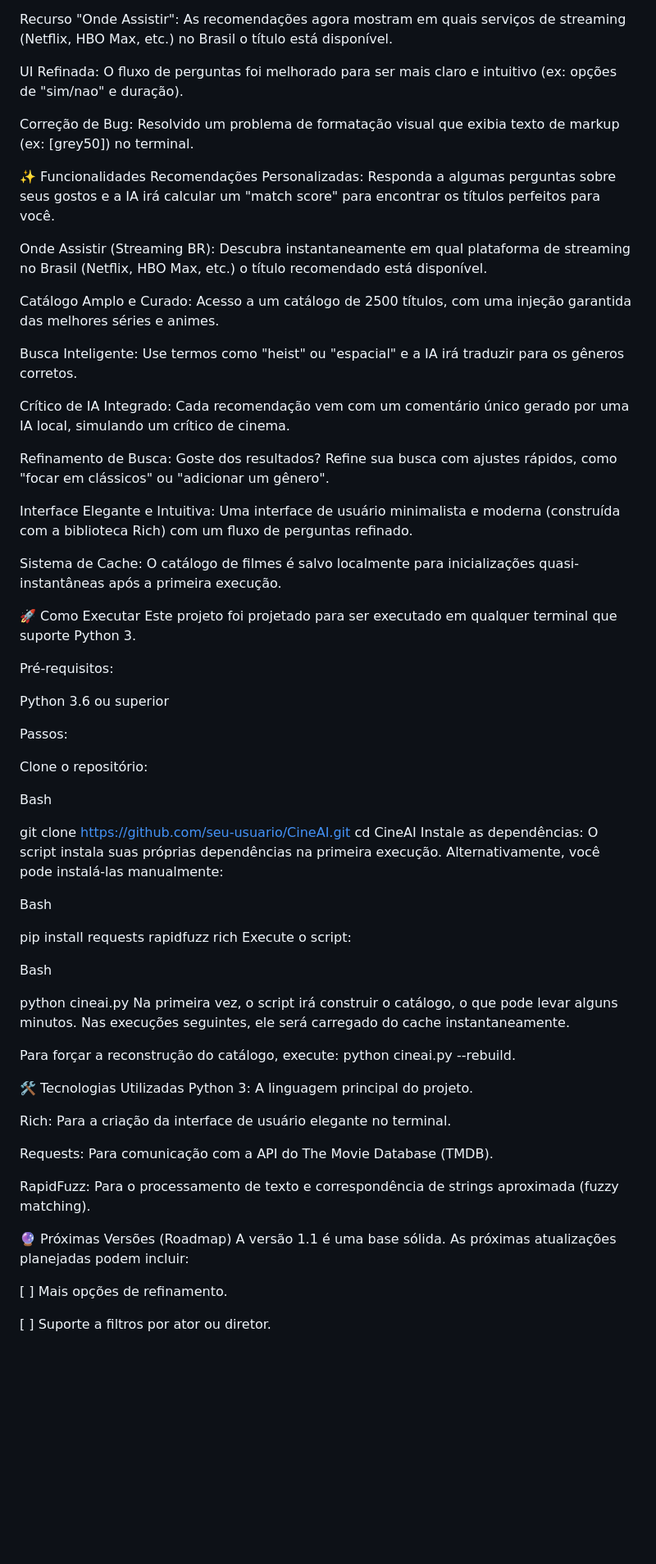
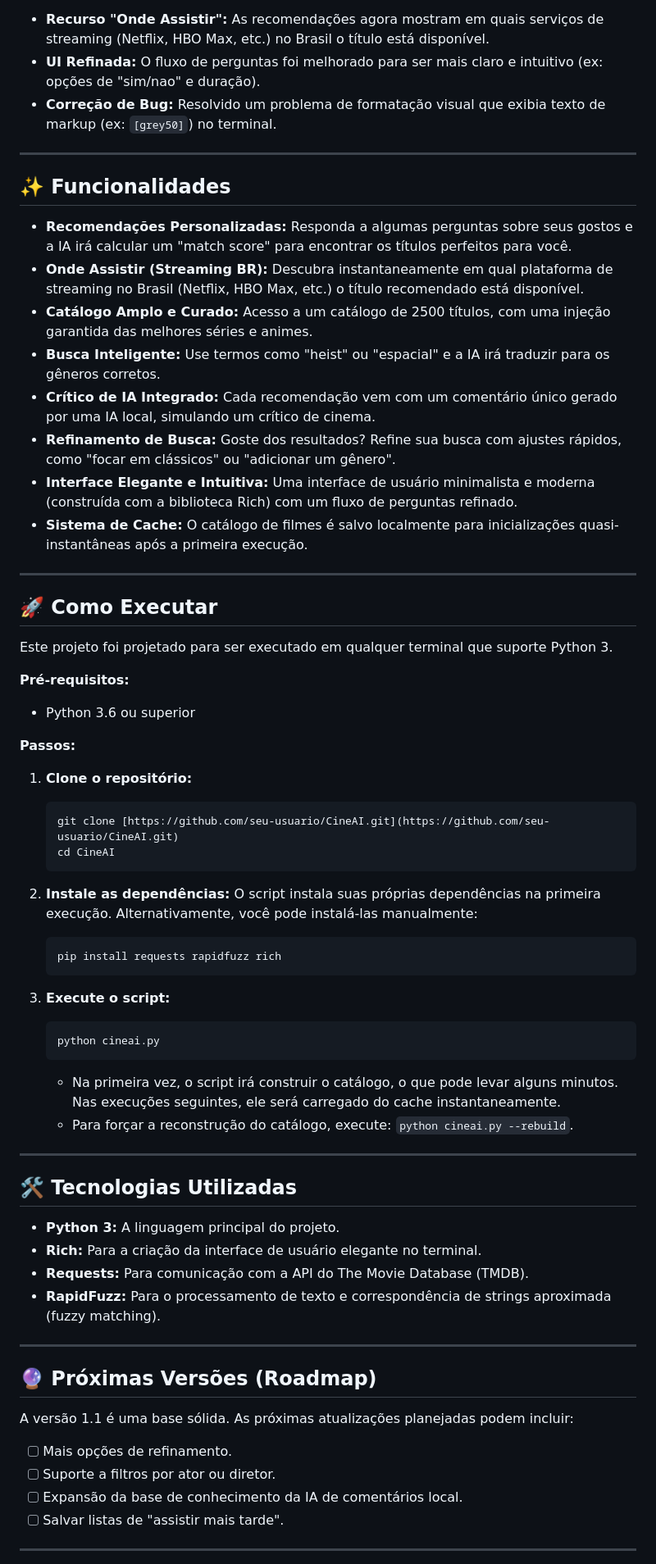
Before and after one commit to gahzk/cineAI, a Markdown page: README.md, the part around one of its changes. Shown at 82% size. Rendered like a GitHub page; blank space fills up the shorter version.

````diff
--- a/README.md
+++ b/README.md
@@ -9,70 +19,71 @@ O que há de novo na v1.1
 A versão 1.1 traz a funcionalidade "Onde Assistir", melhorias na interface e correções de bugs.
 
-Recurso "Onde Assistir": As recomendações agora mostram em quais serviços de streaming (Netflix, HBO Max, etc.) no Brasil o título está disponível.
+* **Recurso "Onde Assistir":** As recomendações agora mostram em quais serviços de streaming (Netflix, HBO Max, etc.) no Brasil o título está disponível.
+* **UI Refinada:** O fluxo de perguntas foi melhorado para ser mais claro e intuitivo (ex: opções de "sim/nao" e duração).
+* **Correção de Bug:** Resolvido um problema de formatação visual que exibia texto de markup (ex: `[grey50]`) no terminal.
 
-UI Refinada: O fluxo de perguntas foi melhorado para ser mais claro e intuitivo (ex: opções de "sim/nao" e duração).
+---
 
-Correção de Bug: Resolvido um problema de formatação visual que exibia texto de markup (ex: [grey50]) no terminal.
+## ✨ Funcionalidades
 
-✨ Funcionalidades
-Recomendações Personalizadas: Responda a algumas perguntas sobre seus gostos e a IA irá calcular um "match score" para encontrar os títulos perfeitos para você.
+* **Recomendações Personalizadas:** Responda a algumas perguntas sobre seus gostos e a IA irá calcular um "match score" para encontrar os títulos perfeitos para você.
+* **Onde Assistir (Streaming BR):** Descubra instantaneamente em qual plataforma de streaming no Brasil (Netflix, HBO Max, etc.) o título recomendado está disponível.
+* **Catálogo Amplo e Curado:** Acesso a um catálogo de 2500 títulos, com uma injeção garantida das melhores séries e animes.
+* **Busca Inteligente:** Use termos como "heist" ou "espacial" e a IA irá traduzir para os gêneros corretos.
+* **Crítico de IA Integrado:** Cada recomendação vem com um comentário único gerado por uma IA local, simulando um crítico de cinema.
+* **Refinamento de Busca:** Goste dos resultados? Refine sua busca com ajustes rápidos, como "focar em clássicos" ou "adicionar um gênero".
+* **Interface Elegante e Intuitiva:** Uma interface de usuário minimalista e moderna (construída com a biblioteca Rich) com um fluxo de perguntas refinado.
+* **Sistema de Cache:** O catálogo de filmes é salvo localmente para inicializações quasi-instantâneas após a primeira execução.
 
-Onde Assistir (Streaming BR): Descubra instantaneamente em qual plataforma de streaming no Brasil (Netflix, HBO Max, etc.) o título recomendado está disponível.
+---
 
-Catálogo Amplo e Curado: Acesso a um catálogo de 2500 títulos, com uma injeção garantida das melhores séries e animes.
+## 🚀 Como Executar
 
-Busca Inteligente: Use termos como "heist" ou "espacial" e a IA irá traduzir para os gêneros corretos.
-
-Crítico de IA Integrado: Cada recomendação vem com um comentário único gerado por uma IA local, simulando um crítico de cinema.
-
-Refinamento de Busca: Goste dos resultados? Refine sua busca com ajustes rápidos, como "focar em clássicos" ou "adicionar um gênero".
-
-Interface Elegante e Intuitiva: Uma interface de usuário minimalista e moderna (construída com a biblioteca Rich) com um fluxo de perguntas refinado.
-
-Sistema de Cache: O catálogo de filmes é salvo localmente para inicializações quasi-instantâneas após a primeira execução.
-
-🚀 Como Executar
 Este projeto foi projetado para ser executado em qualquer terminal que suporte Python 3.
 
-Pré-requisitos:
+**Pré-requisitos:**
+- Python 3.6 ou superior
 
-Python 3.6 ou superior
+**Passos:**
 
-Passos:
+1.  **Clone o repositório:**
+    ```bash
+    git clone [https://github.com/seu-usuario/CineAI.git](https://github.com/seu-usuario/CineAI.git)
+    cd CineAI
+    ```
 
-Clone o repositório:
+2.  **Instale as dependências:**
+    O script instala suas próprias dependências na primeira execução. Alternativamente, você pode instalá-las manualmente:
+    ```bash
+    pip install requests rapidfuzz rich
+    ```
 
-Bash
+3.  **Execute o script:**
+    ```bash
+    python cineai.py
+    ```
+    - Na primeira vez, o script irá construir o catálogo, o que pode levar alguns minutos. Nas execuções seguintes, ele será carregado do cache instantaneamente.
+    - Para forçar a reconstrução do catálogo, execute: `python cineai.py --rebuild`.
 
-git clone [https://github.com/seu-usuario/CineAI.git](https://github.com/seu-usuario/CineAI.git)
-cd CineAI
-Instale as dependências: O script instala suas próprias dependências na primeira execução. Alternativamente, você pode instalá-las manualmente:
+---
 
-Bash
+## 🛠️ Tecnologias Utilizadas
 
-pip install requests rapidfuzz rich
-Execute o script:
+- **Python 3:** A linguagem principal do projeto.
+- **Rich:** Para a criação da interface de usuário elegante no terminal.
+- **Requests:** Para comunicação com a API do The Movie Database (TMDB).
+- **RapidFuzz:** Para o processamento de texto e correspondência de strings aproximada (fuzzy matching).
 
-Bash
+---
 
-python cineai.py
-Na primeira vez, o script irá construir o catálogo, o que pode levar alguns minutos. Nas execuções seguintes, ele será carregado do cache instantaneamente.
+## 🔮 Próximas Versões (Roadmap)
 
-Para forçar a reconstrução do catálogo, execute: python cineai.py --rebuild.
-
-🛠️ Tecnologias Utilizadas
-Python 3: A linguagem principal do projeto.
-
-Rich: Para a criação da interface de usuário elegante no terminal.
-
-Requests: Para comunicação com a API do The Movie Database (TMDB).
-
-RapidFuzz: Para o processamento de texto e correspondência de strings aproximada (fuzzy matching).
-
-🔮 Próximas Versões (Roadmap)
 A versão 1.1 é uma base sólida. As próximas atualizações planejadas podem incluir:
 
-[ ] Mais opções de refinamento.
+- [ ] Mais opções de refinamento.
+- [ ] Suporte a filtros por ator ou diretor.
+- [ ] Expansão da base de conhecimento da IA de comentários local.
+- [ ] Salvar listas de "assistir mais tarde".
 
-[ ] Suporte a filtros por ator ou diretor.
+---
 
````
Also changed, not shown: other parts of README.md (+17 -10 lines).
